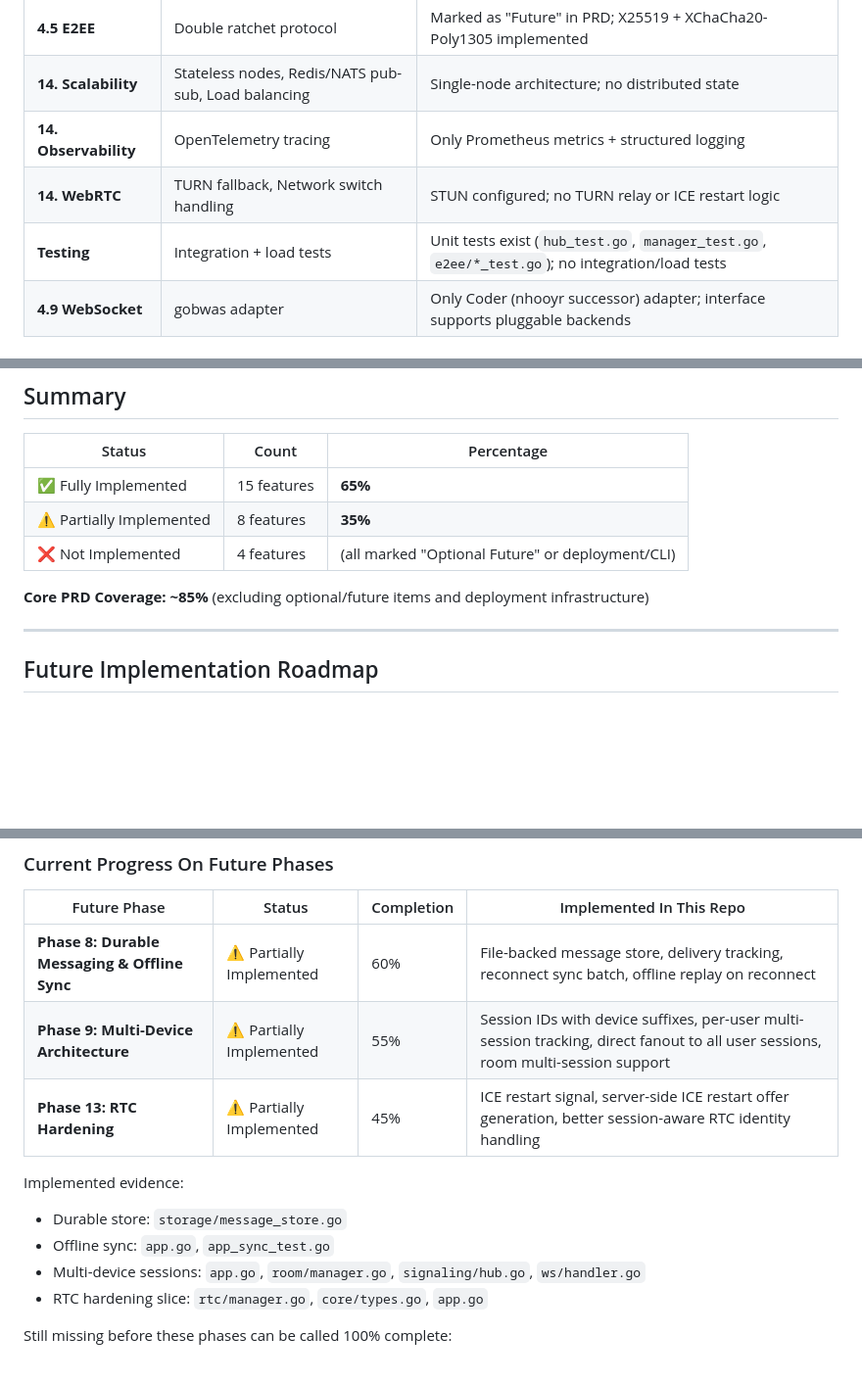
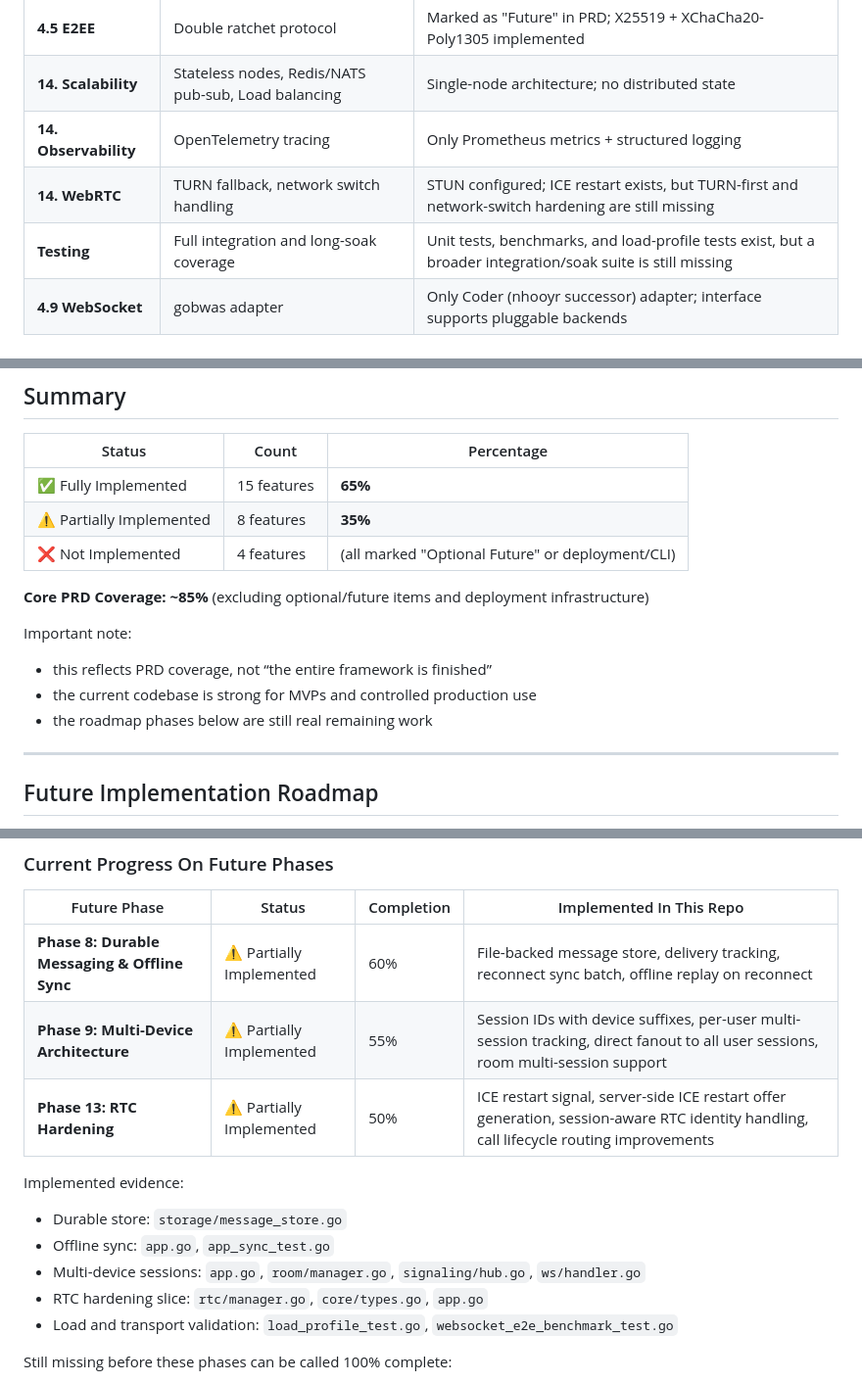
Before and after one commit to Aswanidev-vs/Mana, a Markdown page: timeline.md, 3 parts joined by grey strips. Shown at 98% size. Drawn GitHub-style; blank space fills up the shorter version.

```diff
--- a/timeline.md
+++ b/timeline.md
@@ -44,8 +44,8 @@
 | **4.5 E2EE** | Double ratchet protocol | Marked as "Future" in PRD; X25519 + XChaCha20-Poly1305 implemented |
 | **14. Scalability** | Stateless nodes, Redis/NATS pub-sub, Load balancing | Single-node architecture; no distributed state |
 | **14. Observability** | OpenTelemetry tracing | Only Prometheus metrics + structured logging |
-| **14. WebRTC** | TURN fallback, Network switch handling | STUN configured; no TURN relay or ICE restart logic |
-| **Testing** | Integration + load tests | Unit tests exist (`hub_test.go`, `manager_test.go`, `e2ee/*_test.go`); no integration/load tests |
+| **14. WebRTC** | TURN fallback, network switch handling | STUN configured; ICE restart exists, but TURN-first and network-switch hardening are still missing |
+| **Testing** | Full integration and long-soak coverage | Unit tests, benchmarks, and load-profile tests exist, but a broader integration/soak suite is still missing |
 | **4.9 WebSocket** | gobwas adapter | Only Coder (nhooyr successor) adapter; interface supports pluggable backends |
 
 ### ❌ NOT IMPLEMENTED
@@ -68,6 +68,12 @@
 | ❌ Not Implemented | 4 features | (all marked "Optional Future" or deployment/CLI) |
 
 **Core PRD Coverage: ~85%** (excluding optional/future items and deployment infrastructure)
+
+Important note:
+
+- this reflects PRD coverage, not “the entire framework is finished”
+- the current codebase is strong for MVPs and controlled production use
+- the roadmap phases below are still real remaining work
 
 ---
 
@@ -92,7 +98,7 @@ The items below are the next major milestones needed to move Mana toward a Whats
 |---|---|---|---|
 | **Phase 8: Durable Messaging & Offline Sync** | ⚠️ Partially Implemented | 60% | File-backed message store, delivery tracking, reconnect sync batch, offline replay on reconnect |
 | **Phase 9: Multi-Device Architecture** | ⚠️ Partially Implemented | 55% | Session IDs with device suffixes, per-user multi-session tracking, direct fanout to all user sessions, room multi-session support |
-| **Phase 13: RTC Hardening** | ⚠️ Partially Implemented | 45% | ICE restart signal, server-side ICE restart offer generation, better session-aware RTC identity handling |
+| **Phase 13: RTC Hardening** | ⚠️ Partially Implemented | 50% | ICE restart signal, server-side ICE restart offer generation, session-aware RTC identity handling, call lifecycle routing improvements |
 
 Implemented evidence:
 
@@ -100,6 +106,7 @@ Implemented evidence:
 - Offline sync: `app.go`, `app_sync_test.go`
 - Multi-device sessions: `app.go`, `room/manager.go`, `signaling/hub.go`, `ws/handler.go`
 - RTC hardening slice: `rtc/manager.go`, `core/types.go`, `app.go`
+- Load and transport validation: `load_profile_test.go`, `websocket_e2e_benchmark_test.go`
 
 Still missing before these phases can be called 100% complete:
 
```
Also changed, not shown: other parts of timeline.md (+11 -11 lines).
